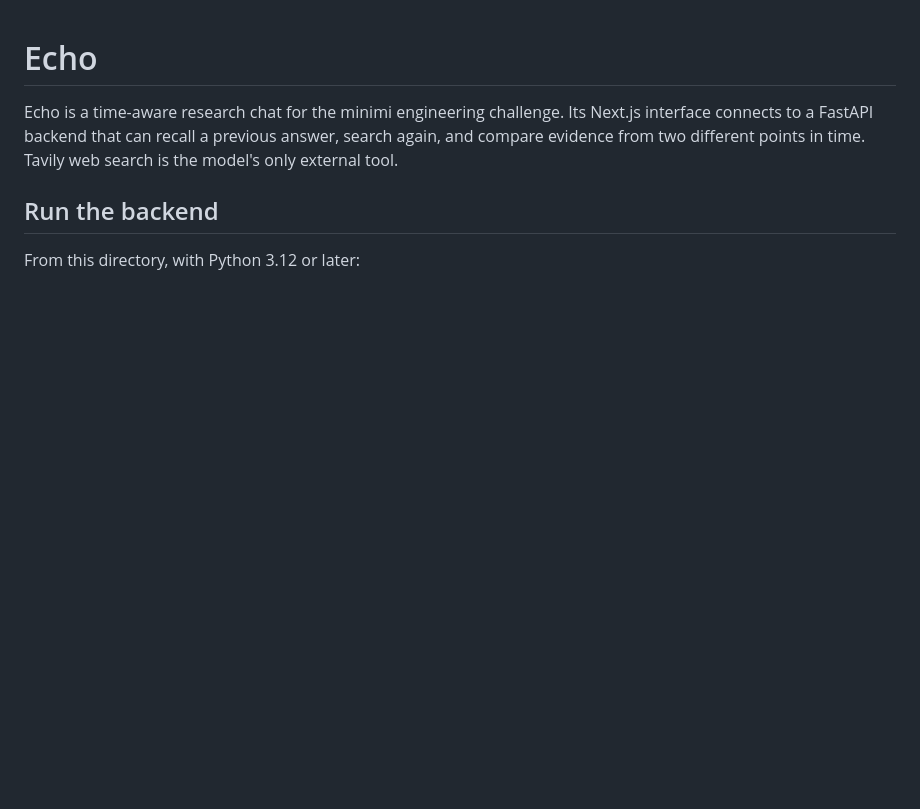
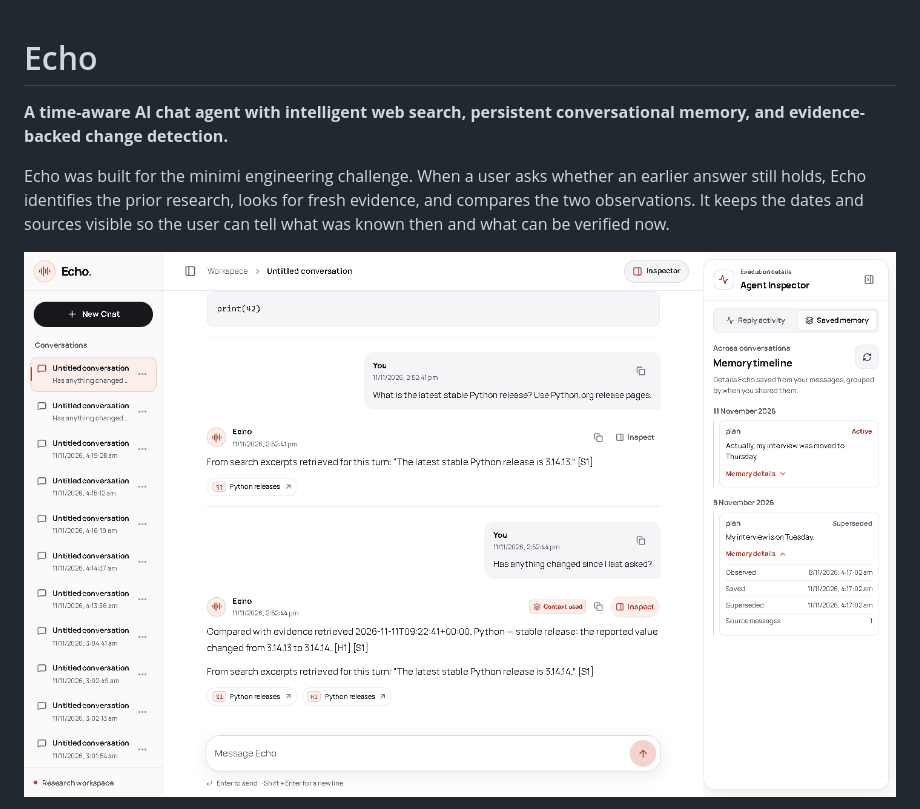
Before and after one commit to tanujkapoor-cmd/echo-time-aware-agent, a Markdown page: README.md, the part around one of its changes. Rendered like a GitHub page; pictures changed too: docs/echo-workspace.png (added); blank space fills up the shorter version.

```diff
--- a/README.md
+++ b/README.md
@@ -1,8 +1,8 @@
 # Echo
 
-Echo is a time-aware research chat for the minimi engineering challenge. Its Next.js interface connects to a FastAPI backend that can recall a previous answer, search again, and compare evidence from two different points in time. Tavily web search is the model's only external tool.
+**A time-aware AI chat agent with intelligent web search, persistent conversational memory, and evidence-backed change detection.**
 
-## Run the backend
+Echo was built for the minimi engineering challenge. When a user asks whether an earlier answer still holds, Echo identifies the prior research, looks for fresh evidence, and compares the two observations. It keeps the dates and sources visible so the user can tell what was known then and what can be verified now.
 
-From this directory, with Python 3.12 or later:
+![Echo chat and Agent Inspector showing a time-aware comparison and saved memory](docs/echo-workspace.png)
 
```
Also changed, not shown: other parts of README.md (+84 -87 lines), VERIFICATION.md (+14 -19 lines), design.md (+7 -5 lines).
